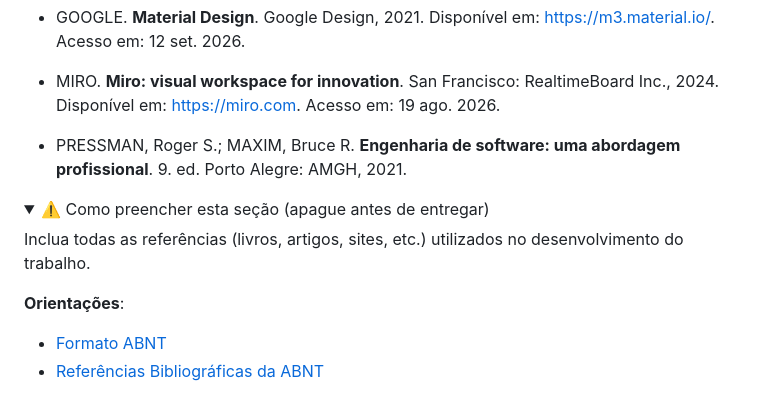
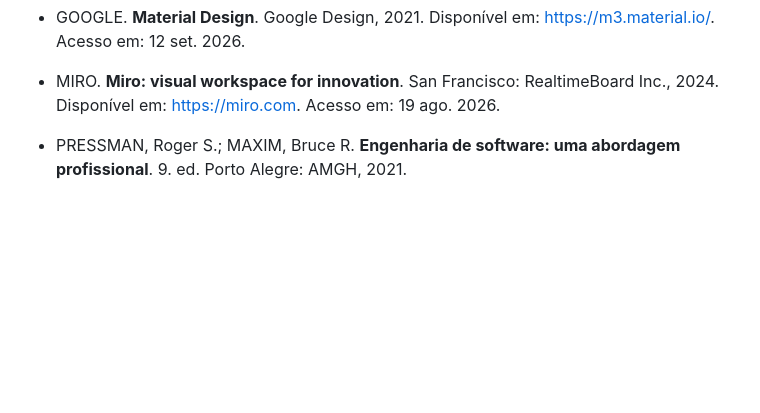
Before and after one commit to gustavonmsouza/plataforma-estudos-ti2, a Markdown page: docs/README.md, the part around the change. Rendered like a GitHub page; folded sections open; blank space fills up the shorter version.

Commit message:
Clean up references section in README
Removed instructions for filling the references section from the README.

```diff
--- a/docs/README.md
+++ b/docs/README.md
@@ -530,14 +530,3 @@ As referências utilizadas no trabalho foram:
 * MIRO. **Miro: visual workspace for innovation**. San Francisco: RealtimeBoard Inc., 2024. Disponível em: https://miro.com. Acesso em: 19 ago. 2026.
 
 * PRESSMAN, Roger S.; MAXIM, Bruce R. **Engenharia de software: uma abordagem profissional**. 9. ed. Porto Alegre: AMGH, 2021.
-<details>
-<summary>⚠️ Como preencher esta seção (apague antes de entregar)</summary>
-
-Inclua todas as referências (livros, artigos, sites, etc.) utilizados no desenvolvimento do trabalho.
-
-**Orientações**:
-
-- [Formato ABNT](https://www.normastecnicas.com/abnt/trabalhos-academicos/referencias/)
-- [Referências Bibliográficas da ABNT](https://comunidade.rockcontent.com/referencia-bibliografica-abnt/)
-
-</details>
```
